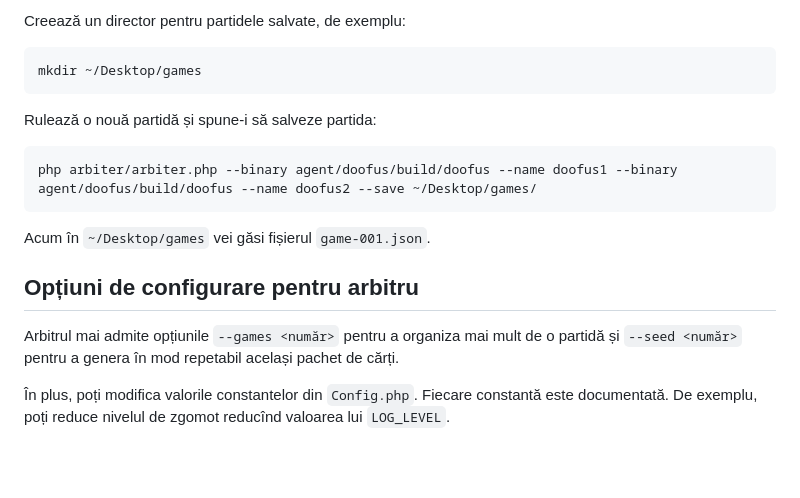
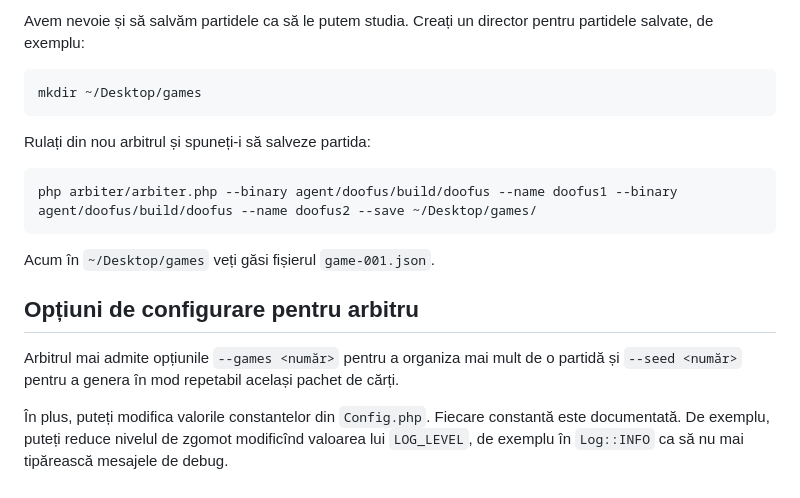
Before and after one commit to nerdvana-ro/splendor-tools, a Markdown page: arbiter/README.md, the part around one of its changes. Rendered like a GitHub page; blank space fills up the shorter version.

````diff
--- a/arbiter/README.md
+++ b/arbiter/README.md
@@ -94,20 +94,20 @@ Ar trebui să verse ecrane întregi de informații, cu starea jocului după fiec
 
-Creează un director pentru partidele salvate, de exemplu:
+Avem nevoie și să salvăm partidele ca să le putem studia. Creați un director pentru partidele salvate, de exemplu:
 
 ```bash
 mkdir ~/Desktop/games
 ```
 
-Rulează o nouă partidă și spune-i să salveze partida:
+Rulați din nou arbitrul și spuneți-i să salveze partida:
 
 ```bash
 php arbiter/arbiter.php --binary agent/doofus/build/doofus --name doofus1 --binary agent/doofus/build/doofus --name doofus2 --save ~/Desktop/games/
 ```
 
-Acum în `~/Desktop/games` vei găsi fișierul `game-001.json`.
+Acum în `~/Desktop/games` veți găsi fișierul `game-001.json`.
 
 ## Opțiuni de configurare pentru arbitru
 
 Arbitrul mai admite opțiunile `--games <număr>` pentru a organiza mai mult de o partidă și `--seed <număr>` pentru a genera în mod repetabil același pachet de cărți.
 
-În plus, poți modifica valorile constantelor din `Config.php`. Fiecare constantă este documentată. De exemplu, poți reduce nivelul de zgomot reducînd valoarea lui `LOG_LEVEL`.
+În plus, puteți modifica valorile constantelor din `Config.php`. Fiecare constantă este documentată. De exemplu, puteți reduce nivelul de zgomot modificînd valoarea lui `LOG_LEVEL`, de exemplu în `Log::INFO` ca să nu mai tipărească mesajele de debug.
````
Also changed, not shown: other parts of arbiter/README.md (+18 -18 lines).
